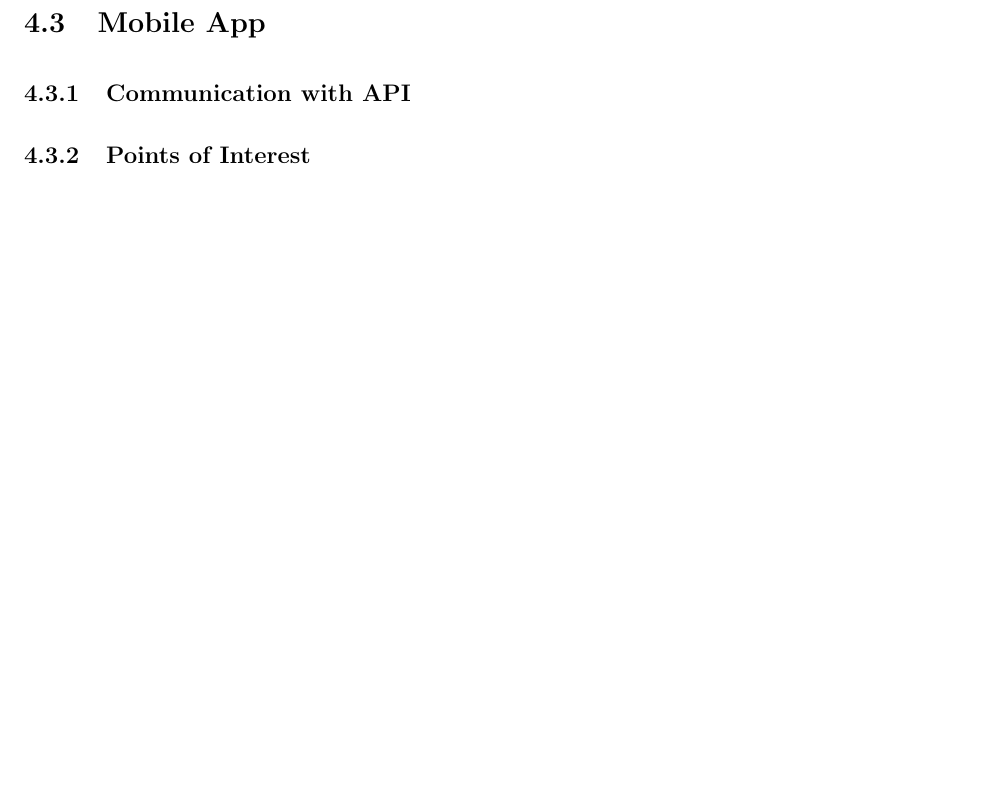
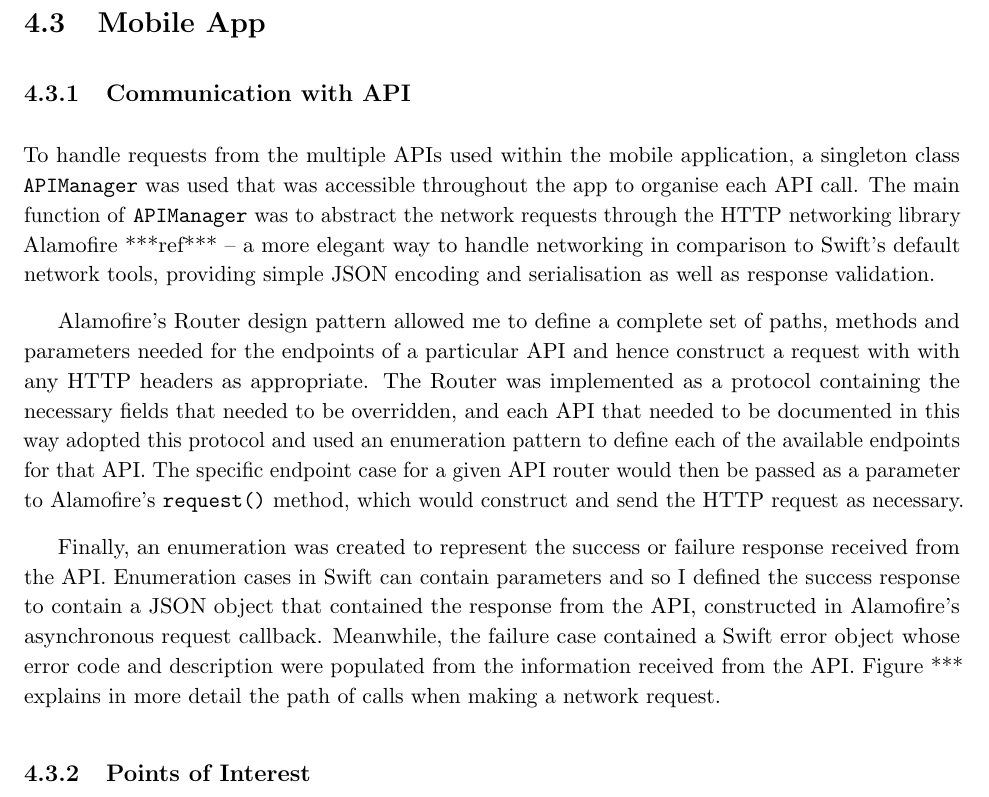
Before and after one commit to jonomuller/imperial-final-report, a LaTeX thesis (FinalReport.tex, which reads sections/implementation.tex): part of page 30 of 37, cut so that both start at the same text, the shorter picture padded with empty space. Compiled offline with pdfLaTeX.

Commit message:
Start writing section on communication with API (4.3.1) Need to add diagram of network flow

```diff
--- a/sections/implementation.tex
+++ b/sections/implementation.tex
@@ -28,6 +30,12 @@ The main file loaded when a request is made, \texttt{app.js}, specifies the main
 
 \subsection{Communication with API}
 
+To handle requests from the multiple APIs used within the mobile application, a singleton class \texttt{APIManager} was used that was accessible throughout the app to organise each API call. The main function of \texttt{APIManager} was to abstract the network requests through the HTTP networking library Alamofire ***ref*** -- a more elegant way to handle networking in comparison to Swift's default network tools, providing simple JSON encoding and serialisation as well as response validation.
+
+Alamofire's Router design pattern allowed me to define a complete set of paths, methods and parameters needed for the endpoints of a particular API and hence construct a request with with any HTTP headers as appropriate. The Router was implemented as a protocol containing the necessary fields that needed to be overridden, and each API that needed to be documented in this way adopted this protocol and used an enumeration pattern to define each of the available endpoints for that API. The specific endpoint case for a given API router would then be passed as a parameter to Alamofire's \texttt{request()} method, which would construct and send the HTTP request as necessary.
+
+Finally, an enumeration was created to represent the success or failure response received from the API. Enumeration cases in Swift can contain parameters and so I defined the success response to contain a JSON object that contained the response from the API, constructed in Alamofire's asynchronous request callback. Meanwhile, the failure case contained a Swift error object whose error code and description were populated from the information received from the API. Figure *** explains in more detail the path of calls when making a network request.
+
 \subsection{Points of Interest}
 
 \subsection{Gamification} \label{subsection:gamification}
```
Also changed, not shown: sections/implementation.tex (2 more changed lines).
